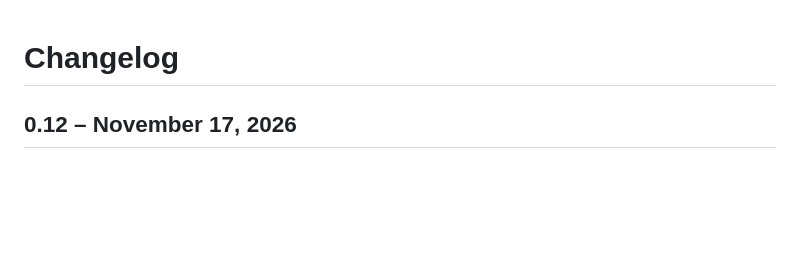
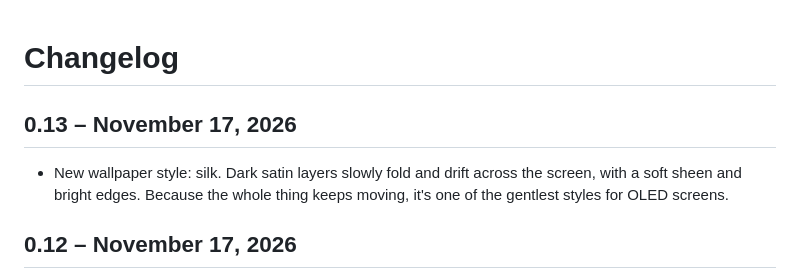
Before and after one commit to Pixzl/Proledo, a Markdown page: CHANGELOG.md, the part around the change. GitHub-like rendering; blank space fills up the shorter version.

```diff
--- a/CHANGELOG.md
+++ b/CHANGELOG.md
@@ -1,4 +1,8 @@
 # Changelog
+
+## 0.13 – November 17, 2026
+
+- New wallpaper style: silk. Dark satin layers slowly fold and drift across the screen, with a soft sheen and bright edges. Because the whole thing keeps moving, it's one of the gentlest styles for OLED screens.
 
 ## 0.12 – November 17, 2026
 
```
Also changed, not shown: README.md (+8 -2 lines), docs/silk-0.13.jpg (added), 10 other files.
